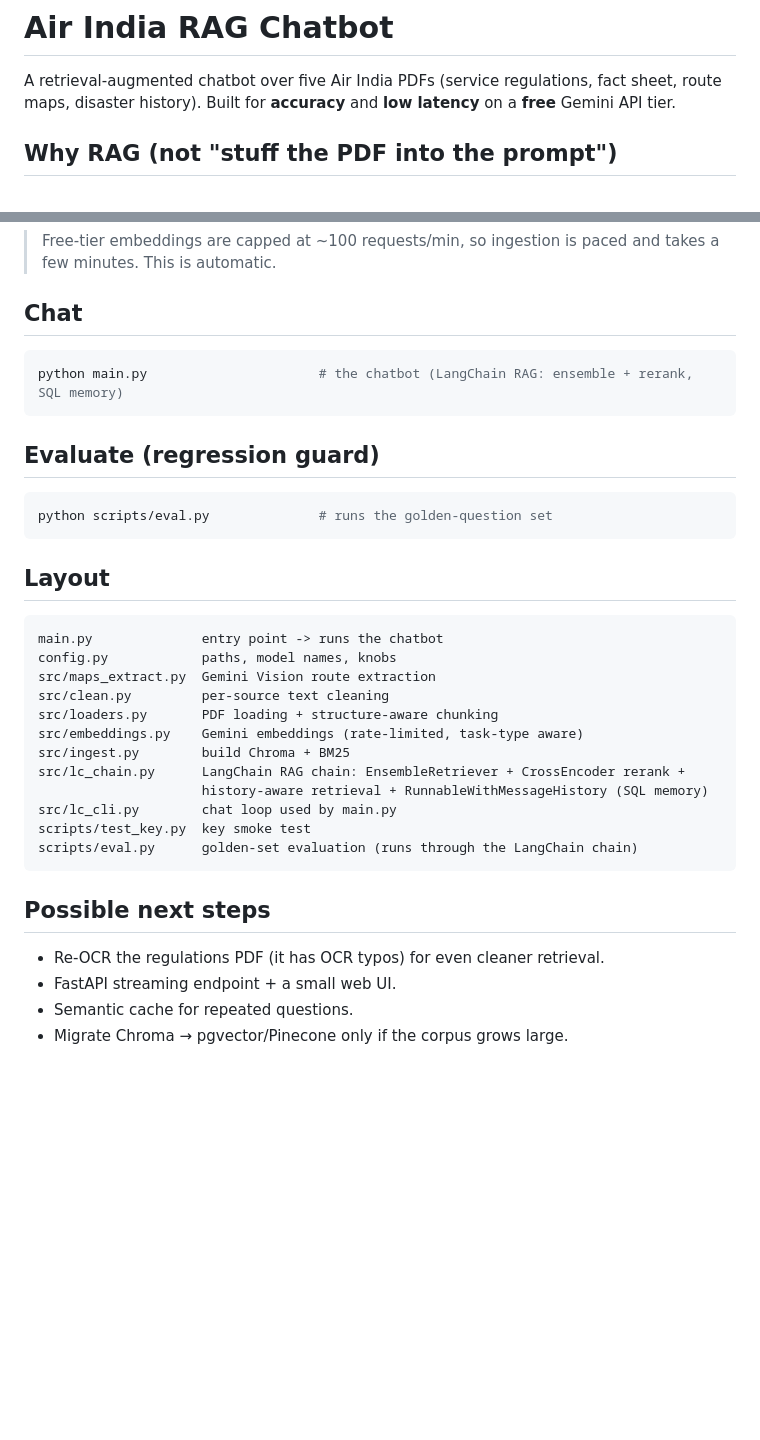
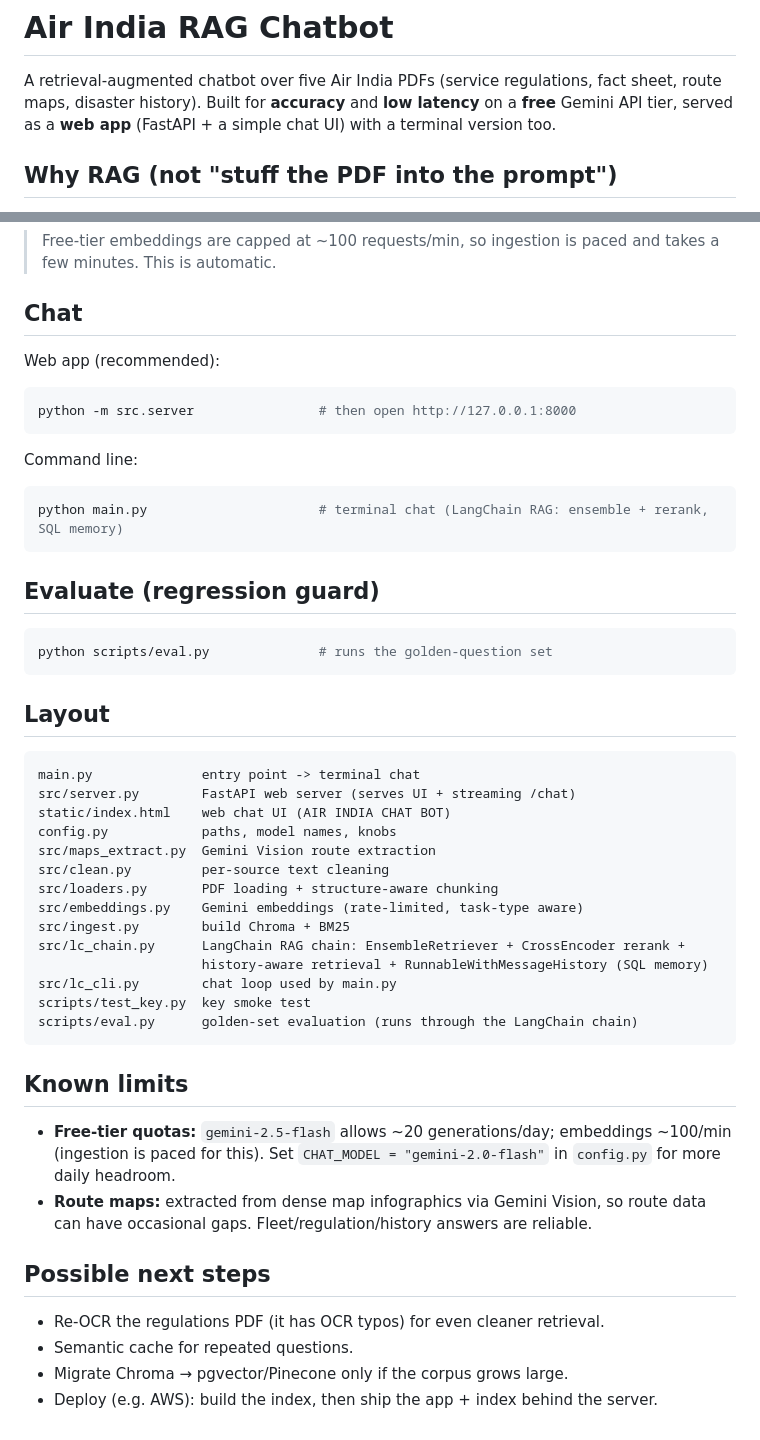
Before and after one commit to chandrahzzz/AirINDIA-RAG-LAngChain-HistoryAwareRetrieval, a Markdown page: README.md, 2 parts joined by grey strips. Drawn GitHub-style; blank space fills up the shorter version.

Commit message:
docs: update README and functioning.md to current architecture

````diff
--- a/README.md
+++ b/README.md
@@ -2,7 +2,8 @@
 
 A retrieval-augmented chatbot over five Air India PDFs (service regulations, fact
 sheet, route maps, disaster history). Built for **accuracy** and **low latency** on
-a **free** Gemini API tier.
+a **free** Gemini API tier, served as a **web app** (FastAPI + a simple chat UI)
+with a terminal version too.
 
 ## Why RAG (not "stuff the PDF into the prompt")
 The corpus is ~120 pages / 6.5 MB — far too large to put in every prompt, and the
@@ -54,8 +55,13 @@ python -m src.ingest                # embed -> chroma_db/ + data/bm25.pkl
 > takes a few minutes. This is automatic.
 
 ## Chat
+Web app (recommended):
 ```bash
-python main.py                      # the chatbot (LangChain RAG: ensemble + rerank, SQL memory)
+python -m src.server                # then open http://127.0.0.1:8000
+```
+Command line:
+```bash
+python main.py                      # terminal chat (LangChain RAG: ensemble + rerank, SQL memory)
 ```
 
 ## Evaluate (regression guard)
@@ -65,7 +71,9 @@ python scripts/eval.py              # runs the golden-question set
 
 ## Layout
 ```
-main.py              entry point -> runs the chatbot
+main.py              entry point -> terminal chat
+src/server.py        FastAPI web server (serves UI + streaming /chat)
+static/index.html    web chat UI (AIR INDIA CHAT BOT)
 config.py            paths, model names, knobs
 src/maps_extract.py  Gemini Vision route extraction
 src/clean.py         per-source text cleaning
@@ -79,8 +87,15 @@ scripts/test_key.py  key smoke test
 scripts/eval.py      golden-set evaluation (runs through the LangChain chain)
 ```
 
+## Known limits
+- **Free-tier quotas:** `gemini-2.5-flash` allows ~20 generations/day; embeddings
+  ~100/min (ingestion is paced for this). Set `CHAT_MODEL = "gemini-2.0-flash"` in
+  `config.py` for more daily headroom.
+- **Route maps:** extracted from dense map infographics via Gemini Vision, so route
+  data can have occasional gaps. Fleet/regulation/history answers are reliable.
+
 ## Possible next steps
 - Re-OCR the regulations PDF (it has OCR typos) for even cleaner retrieval.
-- FastAPI streaming endpoint + a small web UI.
 - Semantic cache for repeated questions.
 - Migrate Chroma → pgvector/Pinecone only if the corpus grows large.
+- Deploy (e.g. AWS): build the index, then ship the app + index behind the server.
````
Also changed, not shown: functioning.md (+97 -160 lines).
